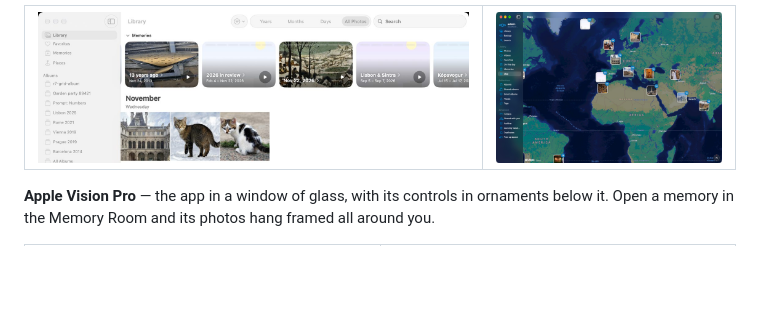
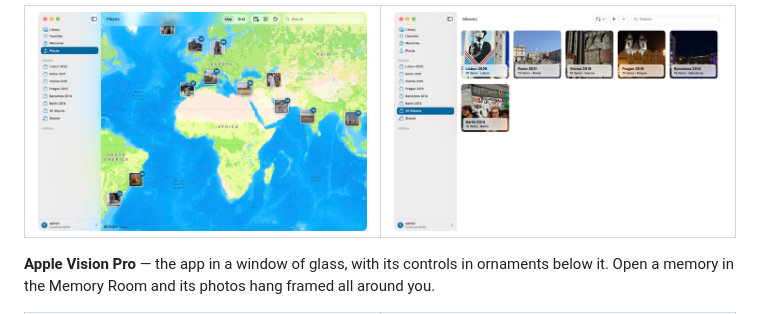
Before and after one commit to nextcloud/photos-apple, a Markdown page: README.md, the part around one of its changes. GitHub-like rendering; pictures changed too: docs/screenshots/mac-albums.jpg (added), docs/screenshots/mac-library.jpg, docs/screenshots/mac-map.jpg (added); blank space fills up the shorter version.

```diff
--- a/README.md
+++ b/README.md
@@ -159,7 +162,7 @@ settings.
 <table>
   <tr>
-    <td><img src="docs/screenshots/mac-library.jpg" height="200" alt="The Mac app: a sidebar with Library, Favorites, Memories, Places and albums; the Library with Years, Months, Days and All Photos at the top, the memories as cards, and November's photos"></td>
-    <td><img src="docs/screenshots/macos-map.jpg" height="200" alt="The Mac app's map with photo clusters over Europe, Africa and the Middle East"></td>
+    <td><img src="docs/screenshots/mac-map.jpg" width="420" alt="The Mac app's Places map with photo clusters over Europe, Africa, the Middle East and Asia"></td>
+    <td><img src="docs/screenshots/mac-albums.jpg" width="420" alt="The Mac app's albums: Lisbon 2025, Rome 2021, Vienna 2019, Prague 2019, Barcelona 2014 and Berlin 2014 as cards"></td>
   </tr>
 </table>
 
```
Also changed, not shown: other parts of README.md (+3 -0 lines).
